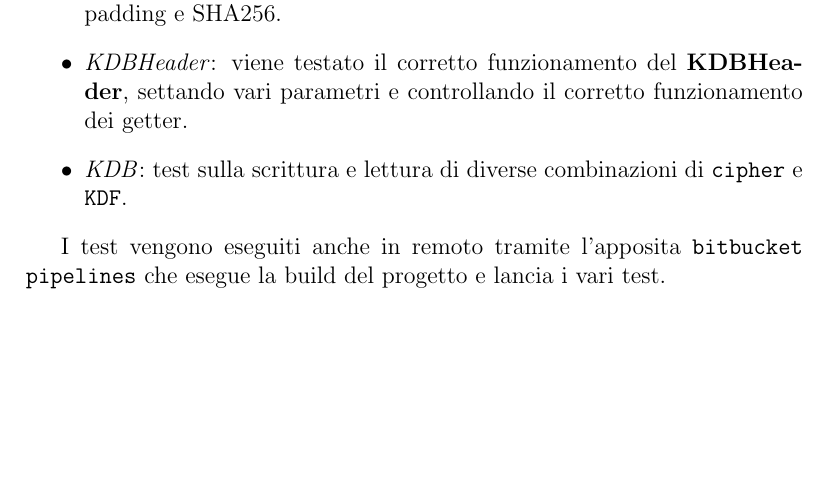
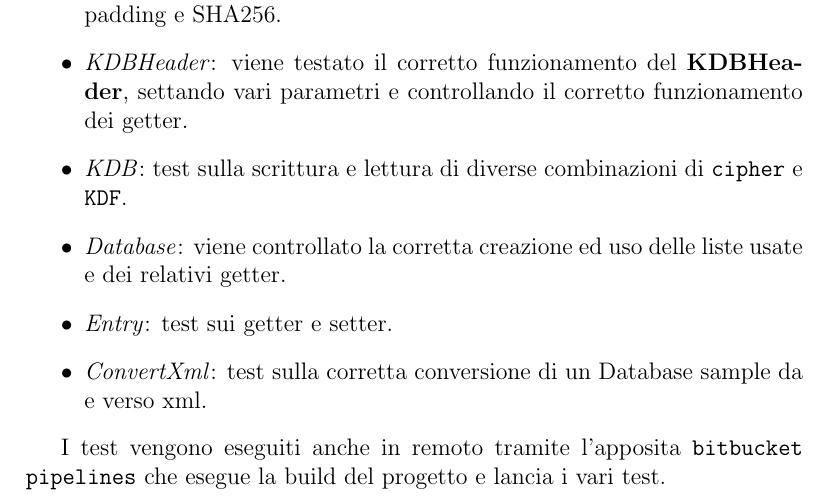
Before and after one commit to metaphori/students-oop20-di-santi-giovanni-conti-massimiliano-ercolani-francesco-cellot-davide-keepassj, a LaTeX document (paper/paper.tex): part of page 19 of 25 before the commit and part of page 19 of 26 after it, cut so that both start at the same text, the shorter picture padded with empty space. Compiled offline with pdfLaTeX.

Commit message:
Add test of db and export package in 3.1 Testing

```diff
--- a/paper/paper.tex
+++ b/paper/paper.tex
@@ -392,6 +392,9 @@ testare il corretto funzionamento delle varie classi.
   \item \textit{Crypto Util}: test di varie utility per crittografia, come il PKCS\#7 padding e SHA256.
   \item \textit{KDBHeader}: viene testato il corretto funzionamento del \textbf{KDBHeader}, settando vari parametri e controllando il corretto funzionamento dei getter.
   \item \textit{KDB}: test sulla scrittura e lettura di diverse combinazioni di \texttt{cipher} e \texttt{KDF}.
+  \item \textit{Database}: viene controllato la corretta creazione ed uso delle liste usate e dei relativi getter.
+  \item \textit{Entry}: test sui getter e setter.
+  \item \textit{ConvertXml}: test sulla corretta conversione di un Database sample da e verso xml.
 \end{itemize}
 
 I test vengono eseguiti anche in remoto tramite l'apposita \texttt{bitbucket pipelines} che
```
